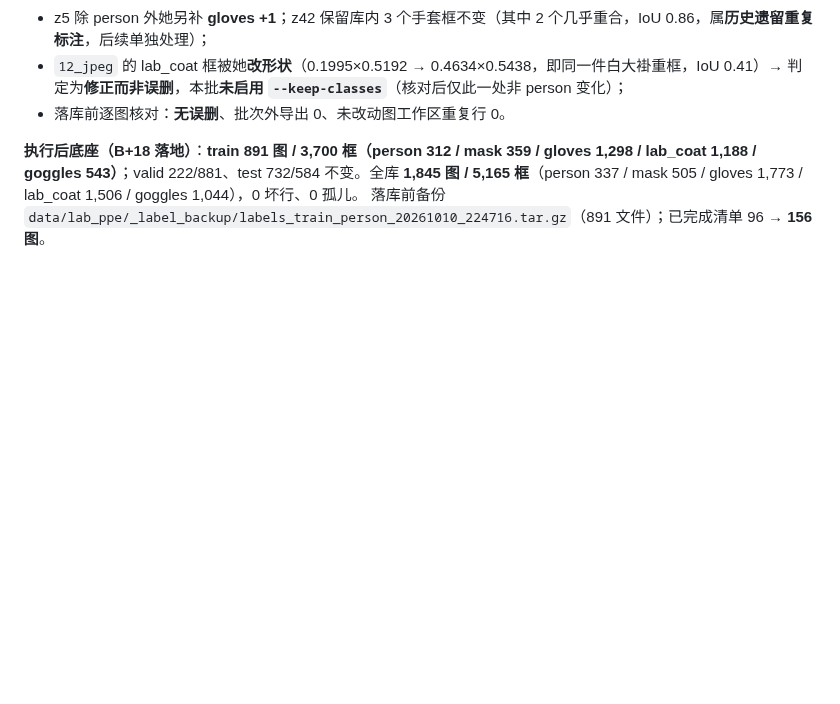
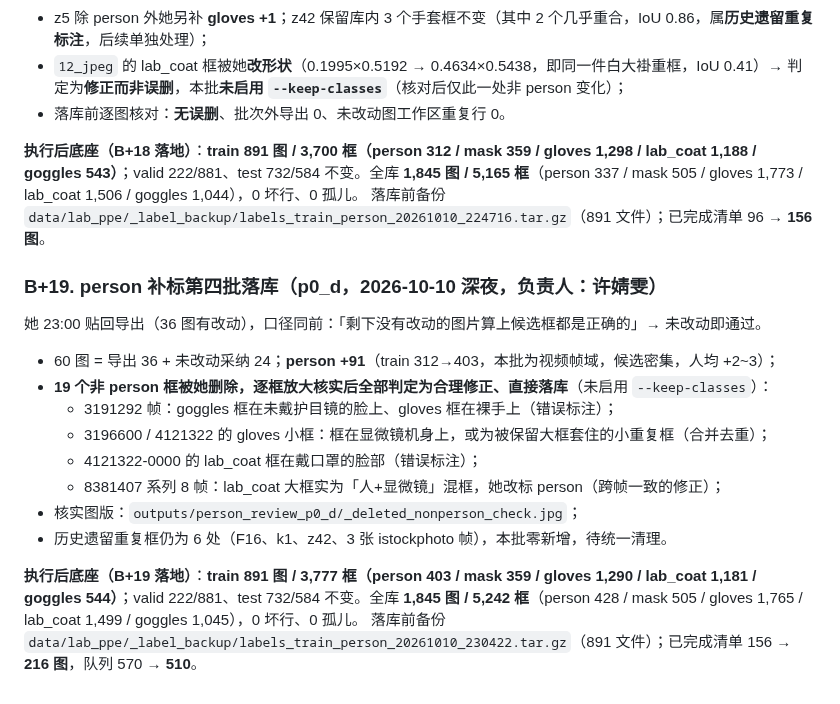
Before and after one commit to well-cy/lab-safety-inspection, a Markdown page: docs/E4_lab_coat_plan.md, the part around the change. Drawn GitHub-style; blank space fills up the shorter version.

Commit message:
docs(e4): B+19 person p0_d landed (person +91, train 403; 19 non-person deletes verified)

```diff
--- a/docs/E4_lab_coat_plan.md
+++ b/docs/E4_lab_coat_plan.md
@@ -495,3 +495,19 @@ upload 原始 95 张，2026-10-08 分诊保留 43 张（草稿 `data/_prelabel/u
 
 **执行后底座（B+18 落地）**：**train 891 图 / 3,700 框（person 312 / mask 359 / gloves 1,298 / lab_coat 1,188 / goggles 543）**；valid 222/881、test 732/584 不变。全库 **1,845 图 / 5,165 框**（person 337 / mask 505 / gloves 1,773 / lab_coat 1,506 / goggles 1,044），0 坏行、0 孤儿。
 落库前备份 `data/lab_ppe/_label_backup/labels_train_person_20261010_224716.tar.gz`（891 文件）；已完成清单 96 → **156 图**。
+
+### B+19. person 补标第四批落库（p0_d，2026-10-10 深夜，负责人：许婧雯）
+
+她 23:00 贴回导出（36 图有改动），口径同前：「剩下没有改动的图片算上候选框都是正确的」→ 未改动即通过。
+
+- 60 图 = 导出 36 + 未改动采纳 24；**person +91**（train 312→403，本批为视频帧域，候选密集，人均 +2~3）；
+- **19 个非 person 框被她删除，逐框放大核实后全部判定为合理修正、直接落库**（未启用 `--keep-classes`）：
+  - 3191292 帧：goggles 框在未戴护目镜的脸上、gloves 框在裸手上（错误标注）；
+  - 3196600 / 4121322 的 gloves 小框：框在显微镜机身上，或为被保留大框套住的小重复框（合并去重）；
+  - 4121322-0000 的 lab_coat 框在戴口罩的脸部（错误标注）；
+  - 8381407 系列 8 帧：lab_coat 大框实为「人+显微镜」混框，她改标 person（跨帧一致的修正）；
+- 核实图版：`outputs/person_review_p0_d/_deleted_nonperson_check.jpg`；
+- 历史遗留重复框仍为 6 处（F16、k1、z42、3 张 istockphoto 帧），本批零新增，待统一清理。
+
+**执行后底座（B+19 落地）**：**train 891 图 / 3,777 框（person 403 / mask 359 / gloves 1,290 / lab_coat 1,181 / goggles 544）**；valid 222/881、test 732/584 不变。全库 **1,845 图 / 5,242 框**（person 428 / mask 505 / gloves 1,765 / lab_coat 1,499 / goggles 1,045），0 坏行、0 孤儿。
+落库前备份 `data/lab_ppe/_label_backup/labels_train_person_20261010_230422.tar.gz`（891 文件）；已完成清单 156 → **216 图**，队列 570 → **510**。
```
